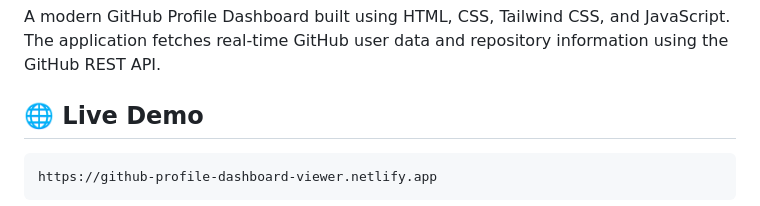
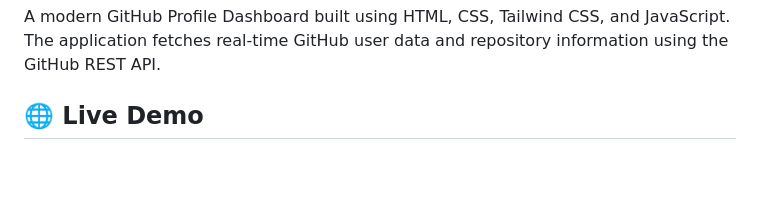
Before and after one commit to dhariyarajat/GitHub-profile-viewer, a Markdown page: Readme.md, the part around one of its changes. Drawn GitHub-style; blank space fills up the shorter version.

Commit message:
Update Live Demo section in Readme.md

````diff
--- a/Readme.md
+++ b/Readme.md
@@ -5,7 +5,4 @@ A modern GitHub Profile Dashboard built using HTML, CSS, Tailwind CSS, and JavaS
 ## 🌐 Live Demo
 
 
-```bash
-https://github-profile-dashboard-viewer.netlify.app
-```
 
````
Also changed, not shown: other parts of Readme.md (+1 -1 lines).
